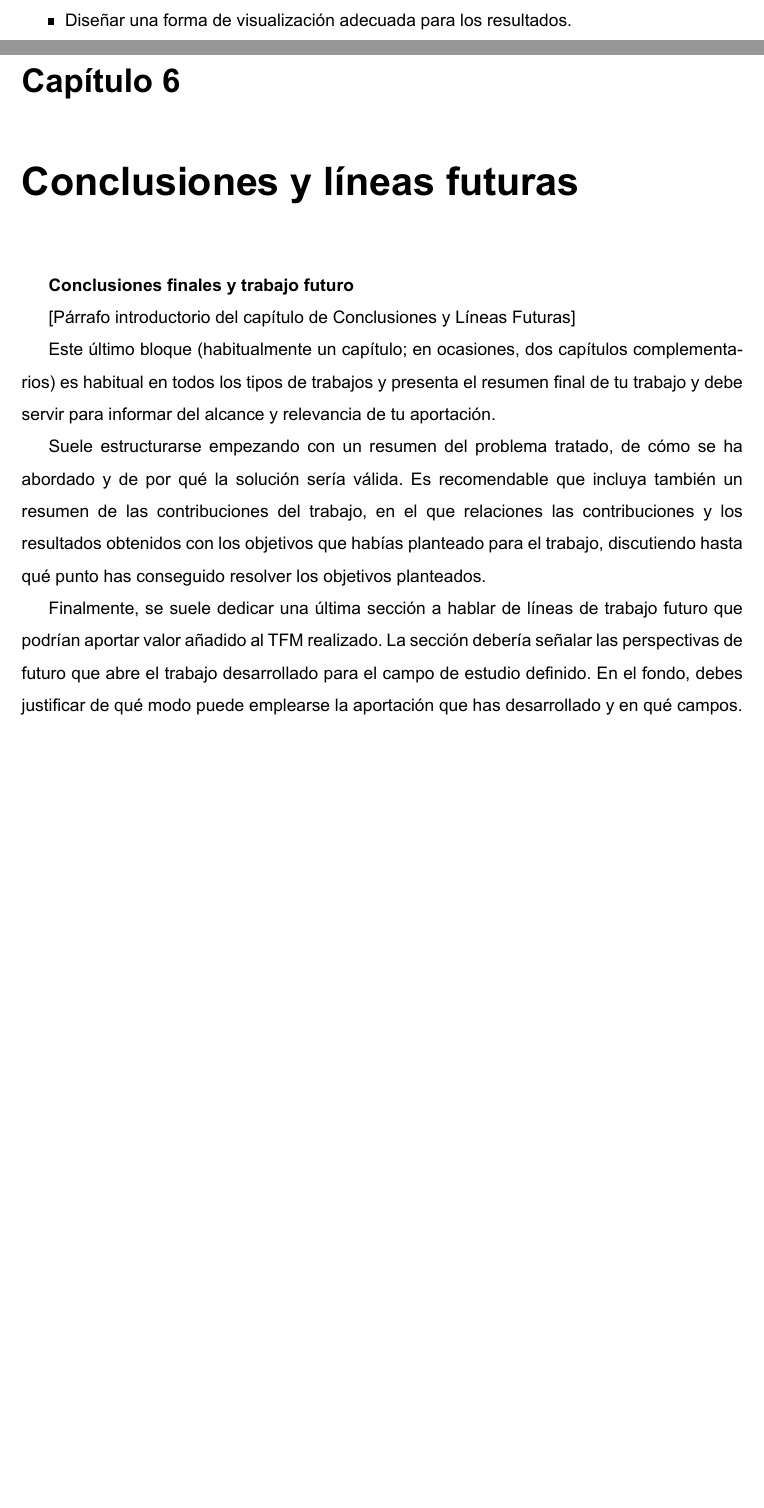
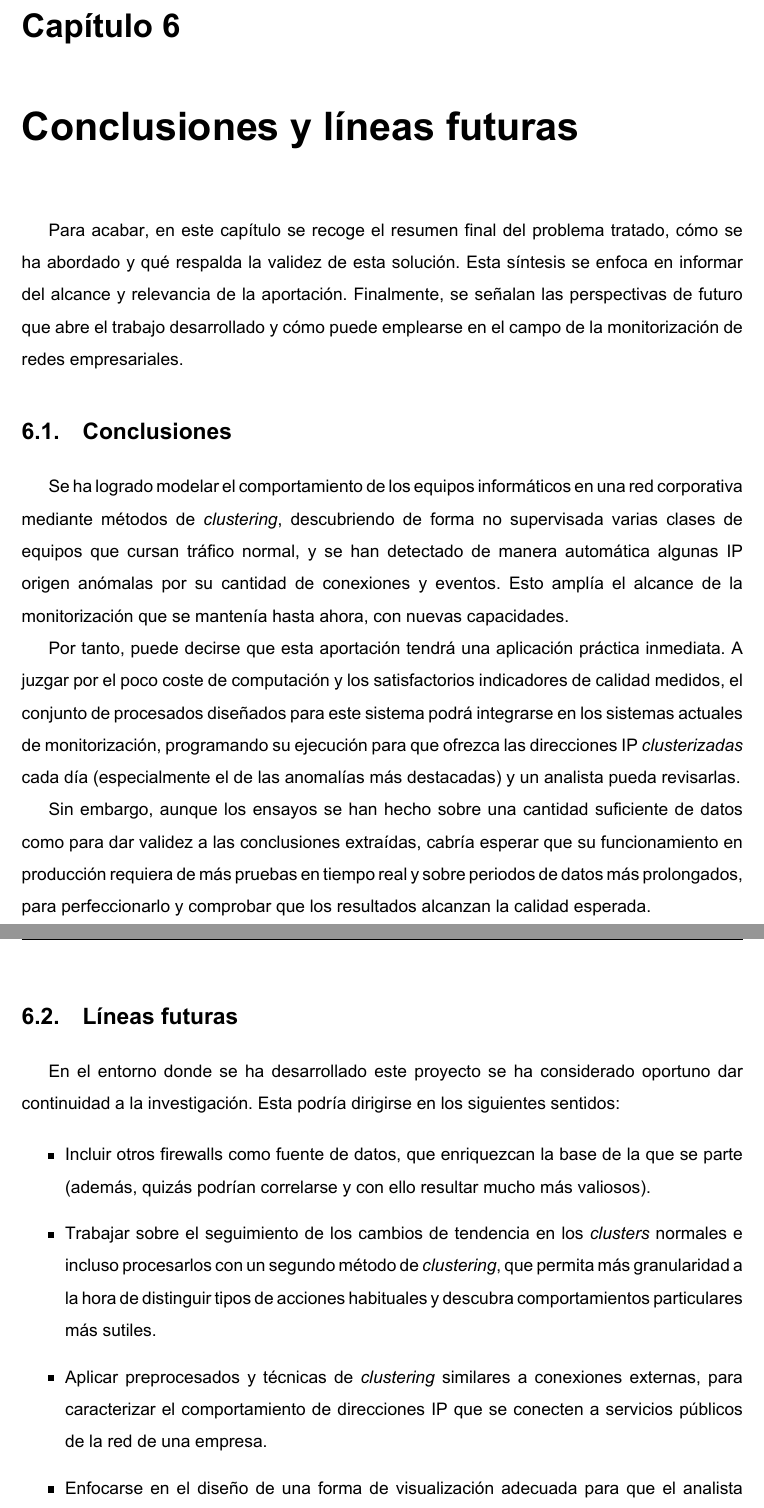
Before and after one commit to jartigag/tfm-clustering, a LaTeX thesis (TFM.tex, which reads contenido/TFM-02_ObjetivosYMetodologia.tex, contenido/TFM-06_Conclusiones.tex): two parts of pages 12 and 46 of 75 before the commit and two parts of pages 46 and 47 of 77 after it, joined at a grey line, cut so that both start at the same text, the shorter picture padded with empty space. The pictures show the PDF file TFM.pdf that the author committed with the source.

Commit message:
acabando..

```diff
--- a/contenido/TFM-02_ObjetivosYMetodologia.tex
+++ b/contenido/TFM-02_ObjetivosYMetodologia.tex
@@ -23,9 +23,7 @@ La consecución de dicho objetivo general vendrá pautada por las siguientes met
 
 \item Refinar el algoritmo de \emph{clustering} empleado, buscando categorías más específicas que no se estuvieran teniendo en cuenta antes.
 
-\item Diseñar una forma de visualización adecuada para los resultados.
-
-\item Alcanzar un modo de funcionamiento en tiempo real, en coordinación con los demás mecanismos de monitorización presentes y asegurando una precisión razonable (detecciones correctas frente a falsos positivos).
+\item Alcanzar un modo de funcionamiento en tiempo real, en coordinación con los demás mecanismos de monitorización presentes y asegurando una precisión razonable.
 
 \end{itemize}
 
--- a/contenido/TFM-06_Conclusiones.tex
+++ b/contenido/TFM-06_Conclusiones.tex
@@ -1,12 +1,38 @@
 \chapter{Conclusiones y líneas futuras}\label{chap:conclusiones}
-\textbf{Conclusiones finales y trabajo futuro}
 
-%Párrafo introductorio del capítulo
-[Párrafo introductorio del capítulo de Conclusiones y Líneas Futuras]
+Para acabar, en este capítulo se recoge el resumen final del problema tratado, cómo se ha abordado y qué respalda la validez de esta solución.
+Esta síntesis se enfoca en informar del alcance y relevancia de la aportación.
+Finalmente, se señalan las perspectivas de futuro que abre el trabajo desarrollado y cómo puede emplearse en el campo de la monitorización de redes empresariales.
 
-Este último bloque (habitualmente un capítulo; en ocasiones, dos capítulos complementarios) es habitual en todos los tipos de trabajos y presenta el resumen final de tu trabajo y debe servir para informar del alcance y relevancia de tu aportación.\par
+\section{Conclusiones}\label{sec:conclusiones}
 
-Suele estructurarse empezando con un resumen del problema tratado, de cómo se ha abordado y de por qué la solución sería válida.
-Es recomendable que incluya también un resumen de las contribuciones del trabajo, en el que relaciones las contribuciones y los resultados obtenidos con los objetivos que habías planteado para el trabajo, discutiendo hasta qué punto has conseguido resolver los objetivos planteados.\par
+Se ha logrado modelar el comportamiento de los equipos informáticos en una red corporativa mediante métodos de \emph{clustering},
+descubriendo de forma no supervisada varias clases de equipos que cursan tráfico normal,
+y se han detectado de manera automática algunas IP origen anómalas por su cantidad de conexiones y eventos.
+Esto amplía el alcance de la monitorización que se mantenía hasta ahora, con nuevas capacidades.
 
-Finalmente, se suele dedicar una última sección a hablar de líneas de trabajo futuro que podrían aportar valor añadido al TFM realizado. La sección debería señalar las perspectivas de futuro que abre el trabajo desarrollado para el campo de estudio definido. En el fondo, debes justificar de qué modo puede emplearse la aportación que has desarrollado y en qué campos.
+Por tanto, puede decirse que esta aportación tendrá una aplicación práctica inmediata.
+A juzgar por el poco coste de computación y los satisfactorios indicadores de calidad medidos,
+el conjunto de procesados diseñados para este sistema podrá integrarse en los sistemas actuales de monitorización,
+programando su ejecución para que ofrezca las direcciones IP \emph{clusterizadas} cada día (especialmente el de las anomalías más destacadas) y un analista pueda revisarlas.
+
+Sin embargo, aunque los ensayos se han hecho sobre una cantidad suficiente de datos como para dar validez a las conclusiones extraídas,
+cabría esperar que su funcionamiento en producción requiera de más pruebas en tiempo real y sobre periodos de datos más prolongados,
+para perfeccionarlo y comprobar que los resultados alcanzan la calidad esperada.
+
+\section{Líneas futuras}\label{sec:lineasfuturas}
+
+En el entorno donde se ha desarrollado este proyecto se ha considerado oportuno dar continuidad a la investigación.
+Esta podría dirigirse en los siguientes sentidos:
+
+\begin{itemize}
+
+\item Incluir otros firewalls como fuente de datos, que enriquezcan la base de la que se parte (además, quizás podrían correlarse y con ello resultar mucho más valiosos).
+
+\item Trabajar sobre el seguimiento de los cambios de tendencia en los \emph{clusters} normales e incluso procesarlos con un segundo método de \emph{clustering}, que permita más granularidad a la hora de distinguir tipos de acciones habituales y descubra comportamientos particulares más sutiles.
+
+\item Aplicar preprocesados y técnicas de \emph{clustering} similares a conexiones externas, para caracterizar el comportamiento de direcciones IP que se conecten a servicios públicos de la red de una empresa.
+
+\item Enfocarse en el diseño de una forma de visualización adecuada para que el analista pueda comprender y revisar los resultados más fácilmente.
+
+\end{itemize}
```
Also changed, not shown: contenido/TFM-03_EstadoDelArte.tex (+1 -1 lines), contenido/TFM-05_Resultados.tex (+7 -12 lines), contenido/TFM-15_Ap5_Preprocesado.tex (+3 -1 lines), TFM.pdf, contenido/fig/esquema.pdf (added), contenido/TFM-02_ObjetivosYMetodologia.tex (47 more changed lines), 1 other file.
